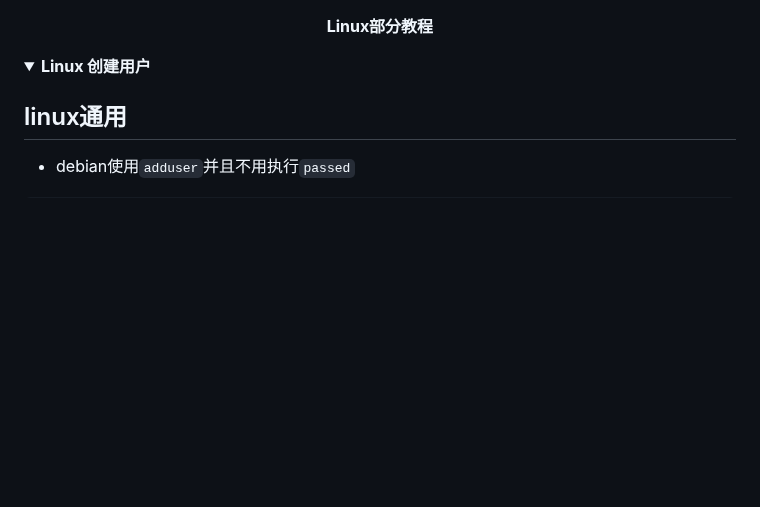
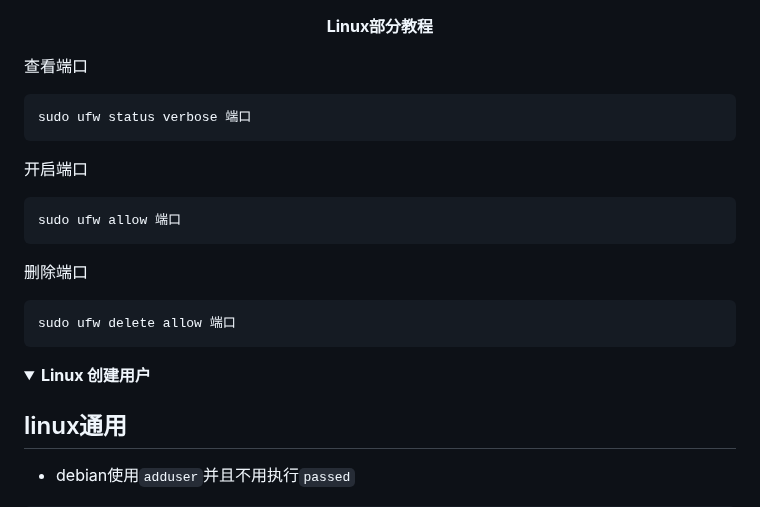
Before and after one commit to Lycofuture/Linux-install, a Markdown page: README.md, the part around the change. Drawn GitHub-style; folded sections open; blank space fills up the shorter version.

Commit message:
Update README.md
Signed-off-by: sameu <77215384+Lycofuture@users.noreply.github.com>

````diff
--- a/README.md
+++ b/README.md
@@ -1,4 +1,23 @@
 <p align="center"><b>Linux部分教程</b></p>
+
+查看端口
+
+```
+sudo ufw status verbose 端口
+```
+
+开启端口
+
+```
+sudo ufw allow 端口
+```
+
+删除端口
+
+```
+sudo ufw delete allow 端口
+```
+
 <details><summary><b>Linux 创建用户</b></summary>
 <p>
 
````
